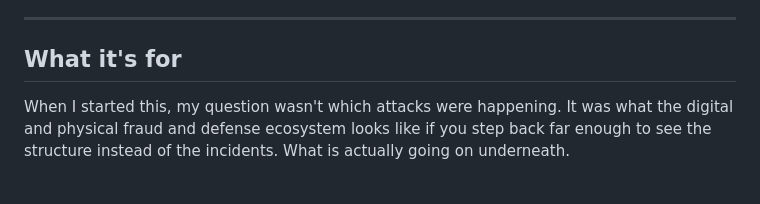
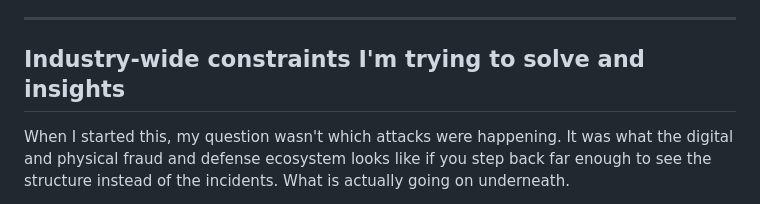
Before and after one commit to l-mota/maldros-analytics-system, a Markdown page: README.md, the part around the change. GitHub-like rendering.

```diff
--- a/README.md
+++ b/README.md
@@ -22,7 +22,7 @@ The domain it was built and tested against is fraud, abuse and policy analytics
 
 ---
 
-## What it's for
+## Industry-wide constraints I'm trying to solve and insights
 
 When I started this, my question wasn't which attacks were happening. It was what the digital and physical fraud and defense ecosystem looks like if you step back far enough to see the structure instead of the incidents. What is actually going on underneath.
 
```
